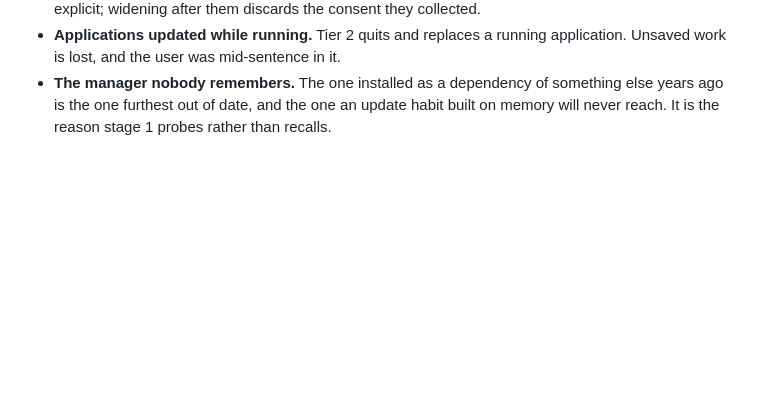
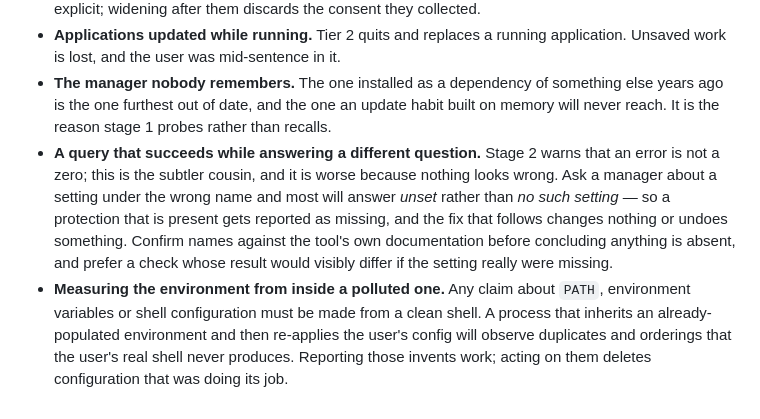
Before and after one commit to joaodinissf/jdf-skills, a Markdown page: skills/uber-updater/SKILL.md, the part around the change. Drawn GitHub-style; blank space fills up the shorter version.

Commit message:
docs(uber-updater): name the two traps that fake a finding
Stage 2 already warns that a failed query is not an empty result. The harder
case is a query that succeeds while answering a different question: ask under
the wrong setting name and most tools reply "unset" rather than "no such
setting", so a protection that is present is reported as missing. This is
structural here rather than incidental, because the whole skill interrogates
managers whose setting names genuinely diverge and move between versions.

Its neighbour matters because stage 1 mandates the measurement it corrupts.
PATH order is recorded there and drives every shadowing and path-anomaly
finding later; read from a process that inherited an already-populated
environment, it shows duplicates the user's real shell never produces, and
acting on those deletes configuration that was doing its job.

Both manufacture findings rather than miss them, which is why they belong
beside the traps about silence.

Co-Authored-By: Claude Opus 5 <noreply@anthropic.com>

```diff
--- a/skills/uber-updater/SKILL.md
+++ b/skills/uber-updater/SKILL.md
@@ -312,3 +312,17 @@ valid and useful answer.
   something else years ago is the one furthest out of date, and the one an
   update habit built on memory will never reach. It is the reason stage 1 probes
   rather than recalls.
+- **A query that succeeds while answering a different question.** Stage 2 warns
+  that an error is not a zero; this is the subtler cousin, and it is worse
+  because nothing looks wrong. Ask a manager about a setting under the wrong
+  name and most will answer *unset* rather than *no such setting* — so a
+  protection that is present gets reported as missing, and the fix that follows
+  changes nothing or undoes something. Confirm names against the tool's own
+  documentation before concluding anything is absent, and prefer a check whose
+  result would visibly differ if the setting really were missing.
+- **Measuring the environment from inside a polluted one.** Any claim about
+  `PATH`, environment variables or shell configuration must be made from a
+  clean shell. A process that inherits an already-populated environment and
+  then re-applies the user's config will observe duplicates and orderings that
+  the user's real shell never produces. Reporting those invents work; acting on
+  them deletes configuration that was doing its job.
```
